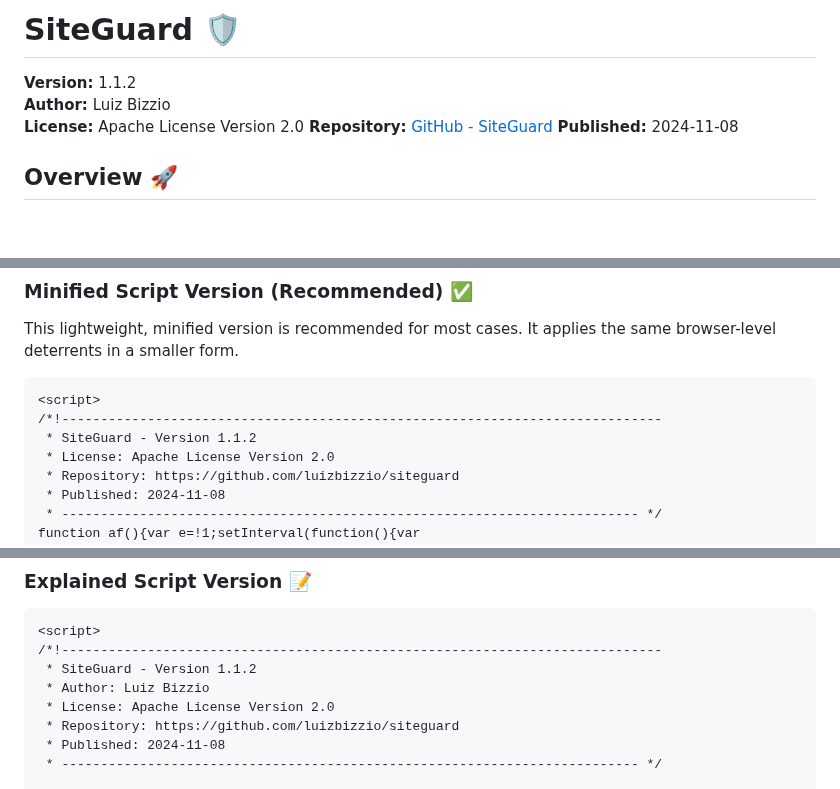
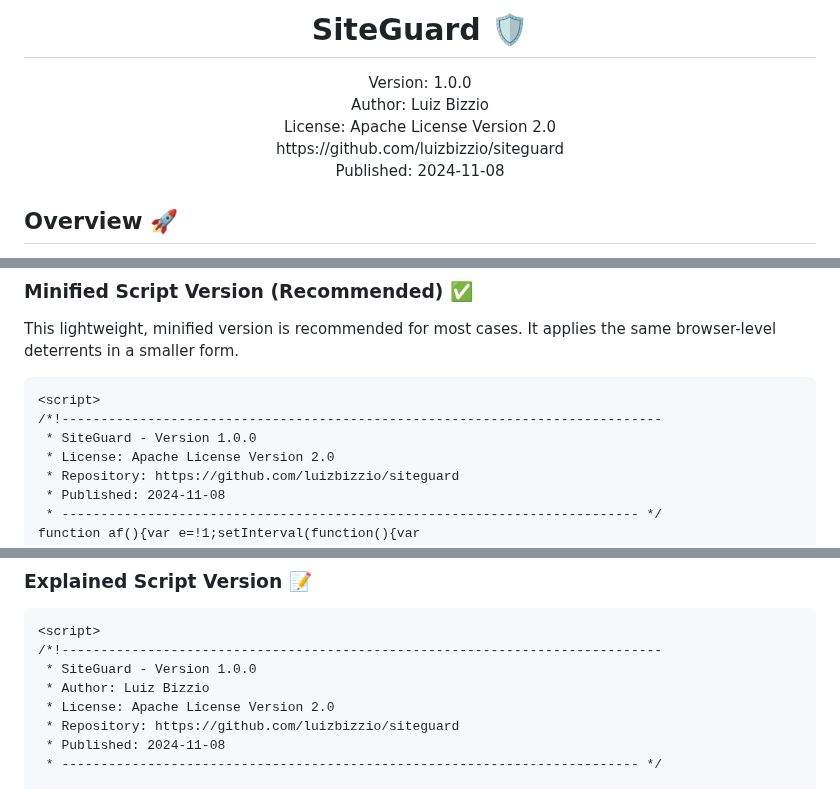
Before and after one commit to luizbizzio/siteguard, a Markdown page: README.md, 3 parts joined by grey strips. GitHub-like rendering; blank space fills up the shorter version.

````diff
--- a/README.md
+++ b/README.md
@@ -1,10 +1,11 @@
-# SiteGuard 🛡️
-
-**Version:** 1.1.2
-**Author:** Luiz Bizzio
-**License:** Apache License Version 2.0
-**Repository:** [GitHub - SiteGuard](https://github.com/luizbizzio/siteguard)
-**Published:** 2024-11-08
+<h1 align="center">SiteGuard 🛡️</h1>
+<p align="center">
+Version: 1.0.0<br>
+Author: Luiz Bizzio<br>
+License: Apache License Version 2.0<br>
+https://github.com/luizbizzio/siteguard<br>
+Published: 2024-11-08
+</p>
 
 ## Overview 🚀
 
@@ -47,7 +48,7 @@ Advanced users can still bypass it.
 ```html
 <script>
 /*!-----------------------------------------------------------------------------
- * SiteGuard - Version 1.1.2
+ * SiteGuard - Version 1.0.0
  * License: Apache License Version 2.0
  * Repository: https://github.com/luizbizzio/siteguard
  * Published: 2024-11-08
@@ -76,7 +77,7 @@ Ensure this script is embedded directly at the very beginning of the `<html>` ta
 ```html
 <script>
 /*!-----------------------------------------------------------------------------
- * SiteGuard - Version 1.1.2
+ * SiteGuard - Version 1.0.0
  * Author: Luiz Bizzio
  * License: Apache License Version 2.0
  * Repository: https://github.com/luizbizzio/siteguard
````
